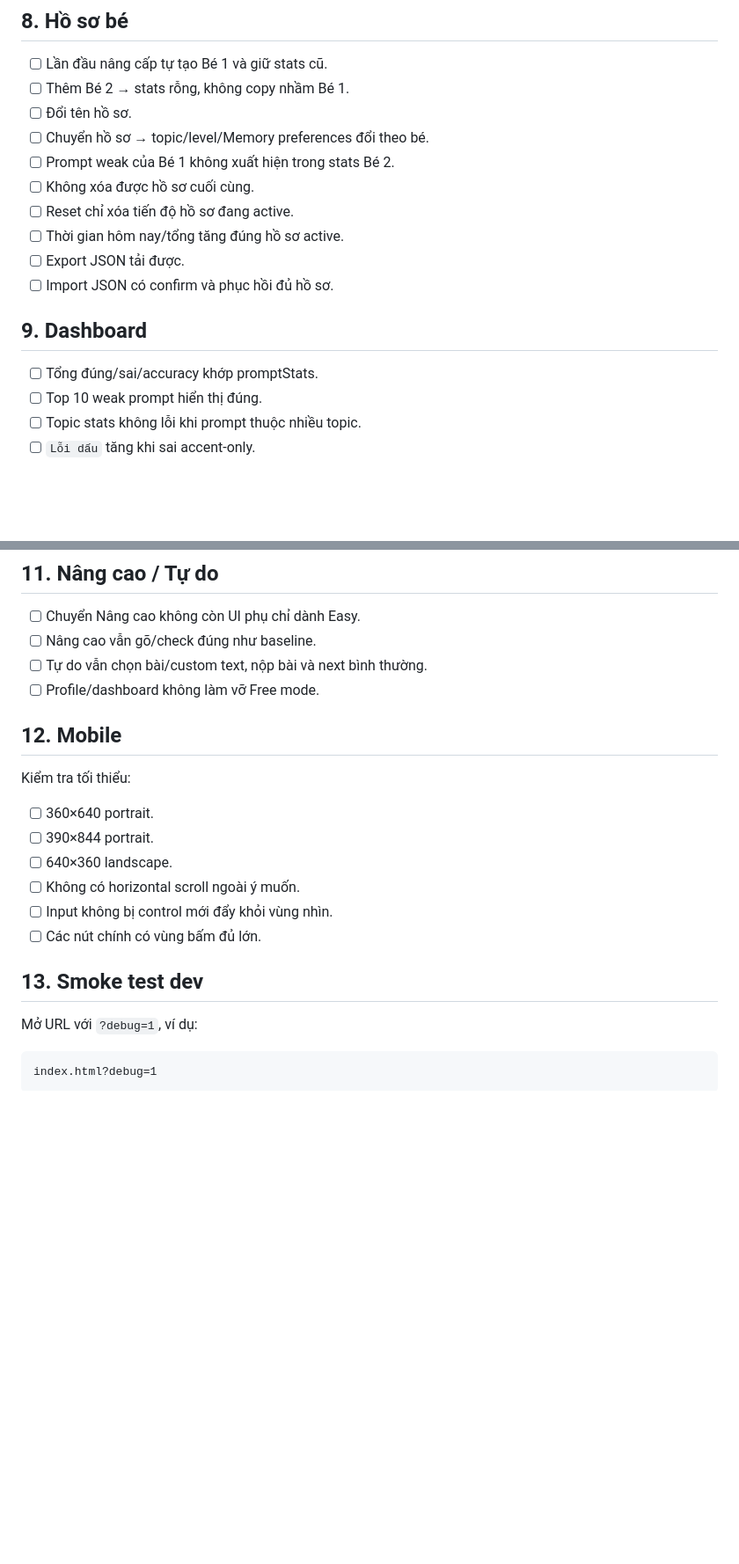
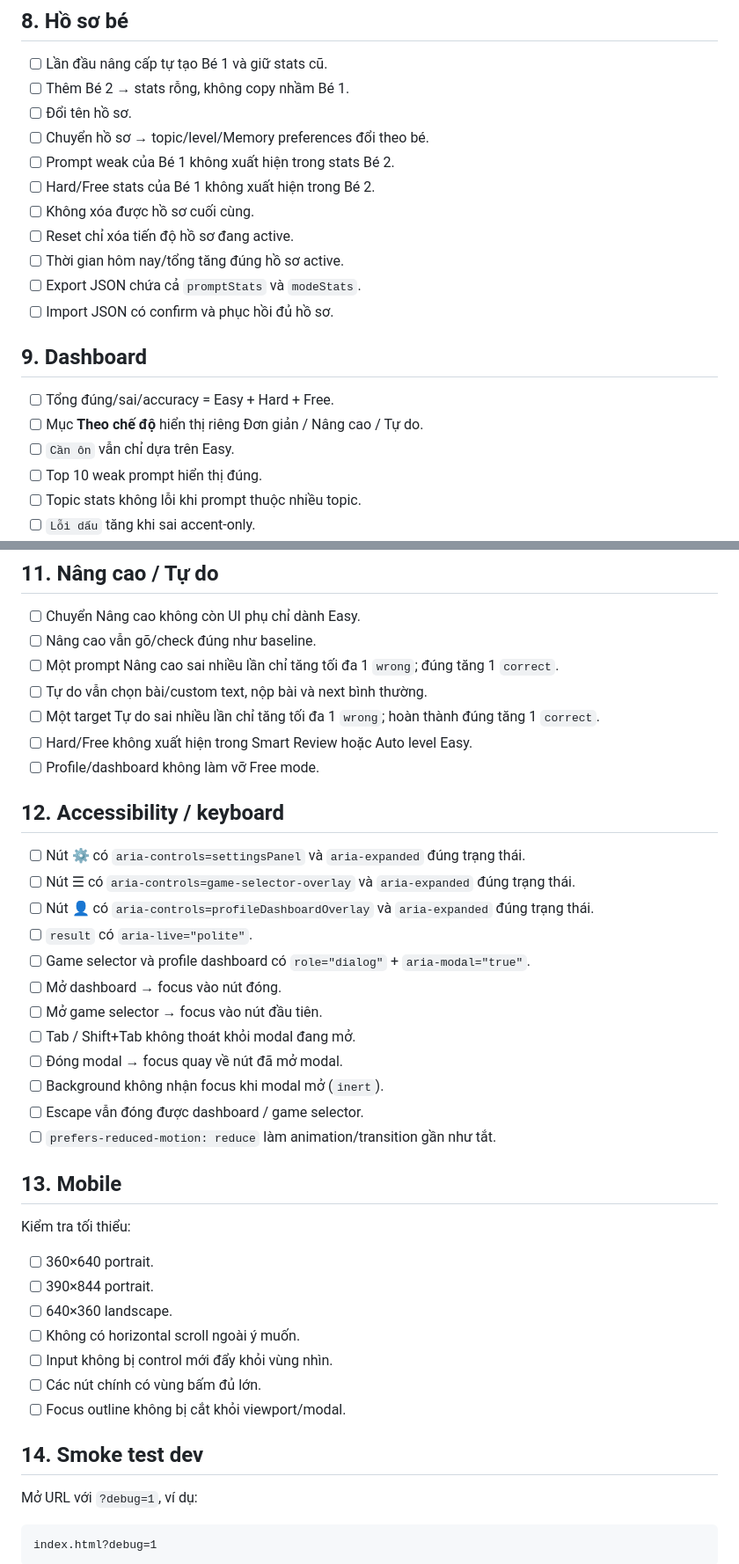
Before and after one commit to maxskill115/go-chu-ver2, a Markdown page: QA_CHECKLIST.md, 2 parts joined by grey strips. Shown at 88% size. Drawn GitHub-style; blank space fills up the shorter version.

Commit message:
docs: mở rộng QA cho stats và accessibility

```diff
--- a/QA_CHECKLIST.md
+++ b/QA_CHECKLIST.md
@@ -70,15 +70,18 @@ Checklist này dùng sau mỗi phase lớn hoặc trước khi deploy bản mớ
 - [ ] Đổi tên hồ sơ.
 - [ ] Chuyển hồ sơ → topic/level/Memory preferences đổi theo bé.
 - [ ] Prompt weak của Bé 1 không xuất hiện trong stats Bé 2.
+- [ ] Hard/Free stats của Bé 1 không xuất hiện trong Bé 2.
 - [ ] Không xóa được hồ sơ cuối cùng.
 - [ ] Reset chỉ xóa tiến độ hồ sơ đang active.
 - [ ] Thời gian hôm nay/tổng tăng đúng hồ sơ active.
-- [ ] Export JSON tải được.
+- [ ] Export JSON chứa cả `promptStats` và `modeStats`.
 - [ ] Import JSON có confirm và phục hồi đủ hồ sơ.
 
 ## 9. Dashboard
 
-- [ ] Tổng đúng/sai/accuracy khớp promptStats.
+- [ ] Tổng đúng/sai/accuracy = Easy + Hard + Free.
+- [ ] Mục **Theo chế độ** hiển thị riêng Đơn giản / Nâng cao / Tự do.
+- [ ] `Cần ôn` vẫn chỉ dựa trên Easy.
 - [ ] Top 10 weak prompt hiển thị đúng.
 - [ ] Topic stats không lỗi khi prompt thuộc nhiều topic.
 - [ ] `Lỗi dấu` tăng khi sai accent-only.
@@ -100,10 +103,28 @@ Checklist này dùng sau mỗi phase lớn hoặc trước khi deploy bản mớ
 
 - [ ] Chuyển Nâng cao không còn UI phụ chỉ dành Easy.
 - [ ] Nâng cao vẫn gõ/check đúng như baseline.
+- [ ] Một prompt Nâng cao sai nhiều lần chỉ tăng tối đa 1 `wrong`; đúng tăng 1 `correct`.
 - [ ] Tự do vẫn chọn bài/custom text, nộp bài và next bình thường.
+- [ ] Một target Tự do sai nhiều lần chỉ tăng tối đa 1 `wrong`; hoàn thành đúng tăng 1 `correct`.
+- [ ] Hard/Free không xuất hiện trong Smart Review hoặc Auto level Easy.
 - [ ] Profile/dashboard không làm vỡ Free mode.
 
-## 12. Mobile
+## 12. Accessibility / keyboard
+
+- [ ] Nút ⚙ có `aria-controls=settingsPanel` và `aria-expanded` đúng trạng thái.
+- [ ] Nút ☰ có `aria-controls=game-selector-overlay` và `aria-expanded` đúng trạng thái.
+- [ ] Nút 👤 có `aria-controls=profileDashboardOverlay` và `aria-expanded` đúng trạng thái.
+- [ ] `result` có `aria-live="polite"`.
+- [ ] Game selector và profile dashboard có `role="dialog"` + `aria-modal="true"`.
+- [ ] Mở dashboard → focus vào nút đóng.
+- [ ] Mở game selector → focus vào nút đầu tiên.
+- [ ] Tab / Shift+Tab không thoát khỏi modal đang mở.
+- [ ] Đóng modal → focus quay về nút đã mở modal.
+- [ ] Background không nhận focus khi modal mở (`inert`).
+- [ ] Escape vẫn đóng được dashboard / game selector.
+- [ ] `prefers-reduced-motion: reduce` làm animation/transition gần như tắt.
+
+## 13. Mobile
 
 Kiểm tra tối thiểu:
 
@@ -113,8 +134,9 @@ Kiểm tra tối thiểu:
 - [ ] Không có horizontal scroll ngoài ý muốn.
 - [ ] Input không bị control mới đẩy khỏi vùng nhìn.
 - [ ] Các nút chính có vùng bấm đủ lớn.
+- [ ] Focus outline không bị cắt khỏi viewport/modal.
 
-## 13. Smoke test dev
+## 14. Smoke test dev
 
 Mở URL với `?debug=1`, ví dụ:
 
```
